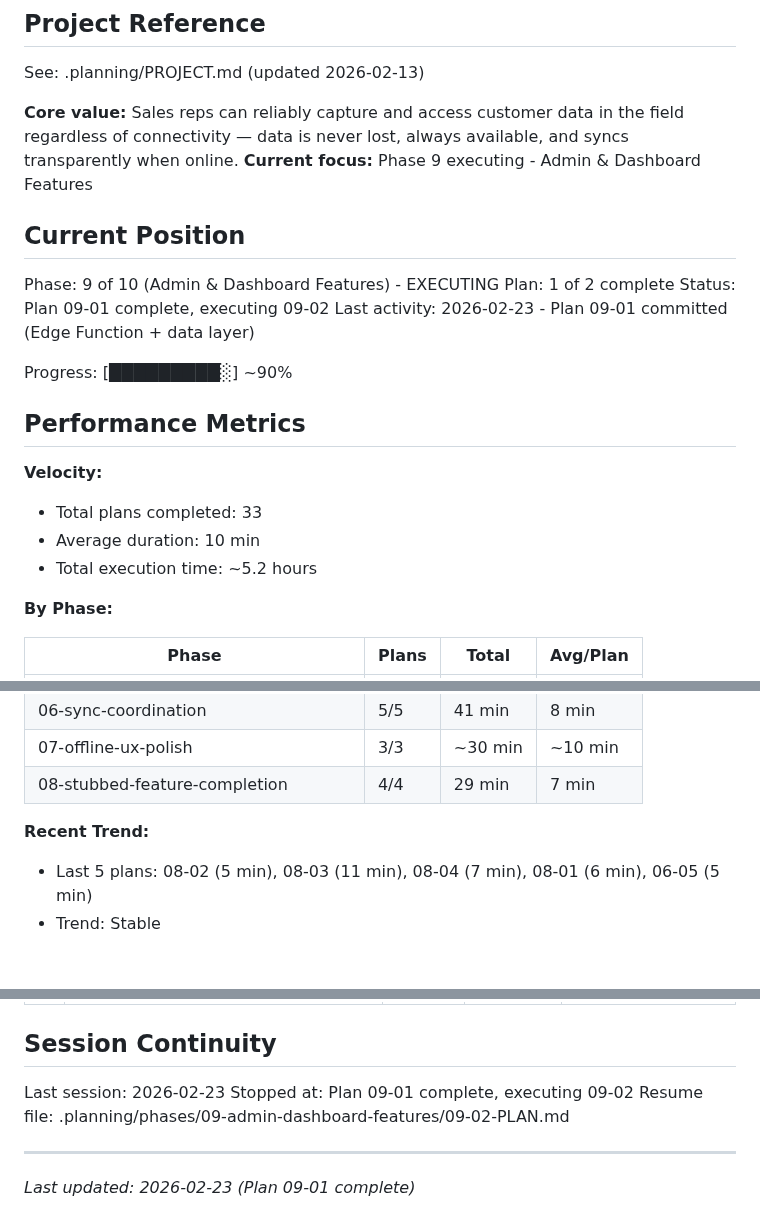
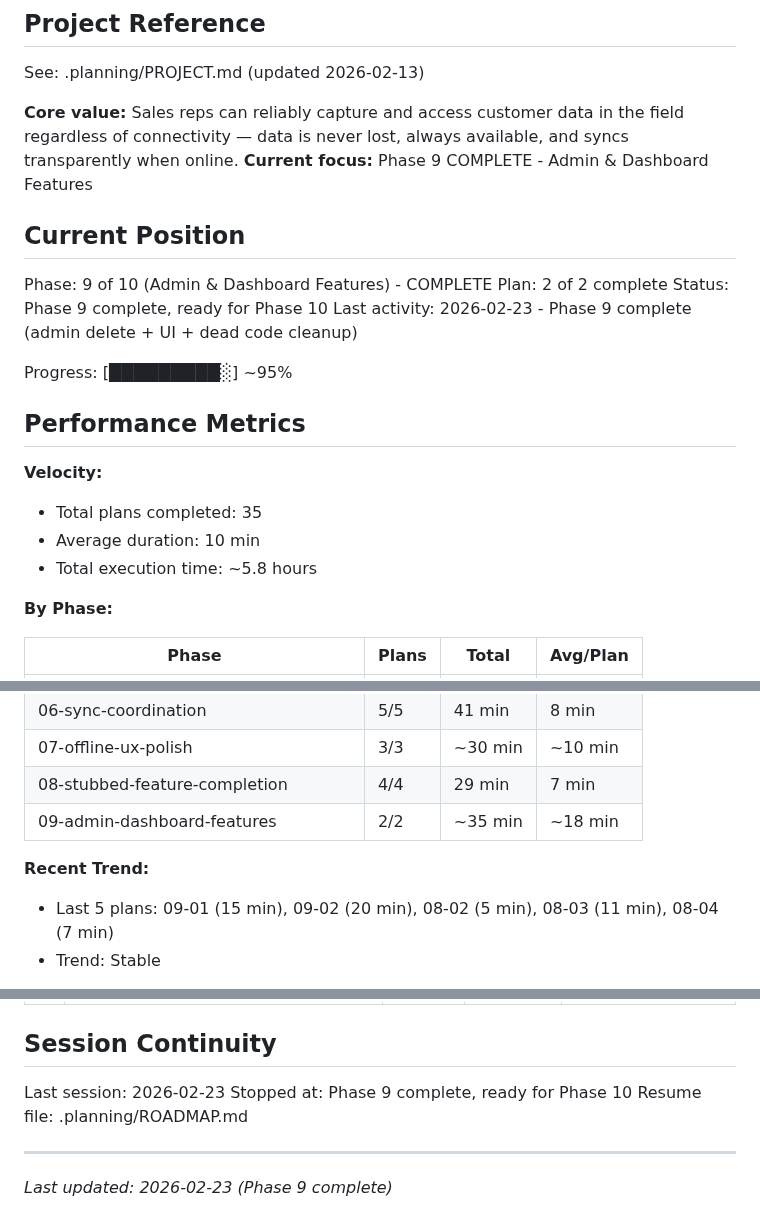
Before and after one commit to codehava/LeadX.v1, a Markdown page: .planning/STATE.md, 3 parts joined by grey strips. GitHub-like rendering; blank space fills up the shorter version.

Commit message:
docs(09): complete phase 9 — admin dashboard features done
Phase 9 complete (2/2 plans). Admin user deletion with cascade data
reassignment, user list filter for deleted users, QuickAddSheet dead
code removed. 35 total plans completed across 10 phases.

Co-Authored-By: Claude Opus 4.6 <noreply@anthropic.com>

```diff
--- a/.planning/STATE.md
+++ b/.planning/STATE.md
@@ -5,23 +5,23 @@
 See: .planning/PROJECT.md (updated 2026-02-13)
 
 **Core value:** Sales reps can reliably capture and access customer data in the field regardless of connectivity — data is never lost, always available, and syncs transparently when online.
-**Current focus:** Phase 9 executing - Admin & Dashboard Features
+**Current focus:** Phase 9 COMPLETE - Admin & Dashboard Features
 
 ## Current Position
 
-Phase: 9 of 10 (Admin & Dashboard Features) - EXECUTING
-Plan: 1 of 2 complete
-Status: Plan 09-01 complete, executing 09-02
-Last activity: 2026-02-23 - Plan 09-01 committed (Edge Function + data layer)
+Phase: 9 of 10 (Admin & Dashboard Features) - COMPLETE
+Plan: 2 of 2 complete
+Status: Phase 9 complete, ready for Phase 10
+Last activity: 2026-02-23 - Phase 9 complete (admin delete + UI + dead code cleanup)
 
-Progress: [█████████░] ~90%
+Progress: [█████████░] ~95%
 
 ## Performance Metrics
 
 **Velocity:**
-- Total plans completed: 33
+- Total plans completed: 35
 - Average duration: 10 min
-- Total execution time: ~5.2 hours
+- Total execution time: ~5.8 hours
 
 **By Phase:**
 
@@ -37,9 +37,10 @@ Progress: [█████████░] ~90%
 | 06-sync-coordination | 5/5 | 41 min | 8 min |
 | 07-offline-ux-polish | 3/3 | ~30 min | ~10 min |
 | 08-stubbed-feature-completion | 4/4 | 29 min | 7 min |
+| 09-admin-dashboard-features | 2/2 | ~35 min | ~18 min |
 
 **Recent Trend:**
-- Last 5 plans: 08-02 (5 min), 08-03 (11 min), 08-04 (7 min), 08-01 (6 min), 06-05 (5 min)
+- Last 5 plans: 09-01 (15 min), 09-02 (20 min), 08-02 (5 min), 08-03 (11 min), 08-04 (7 min)
 - Trend: Stable
 
 *Updated after each plan completion*
@@ -185,8 +186,8 @@ None yet.
 ## Session Continuity
 
 Last session: 2026-02-23
-Stopped at: Plan 09-01 complete, executing 09-02
-Resume file: .planning/phases/09-admin-dashboard-features/09-02-PLAN.md
+Stopped at: Phase 9 complete, ready for Phase 10
+Resume file: .planning/ROADMAP.md
 
 ---
-*Last updated: 2026-02-23 (Plan 09-01 complete)*
+*Last updated: 2026-02-23 (Phase 9 complete)*
```
Also changed, not shown: 1 other file.
